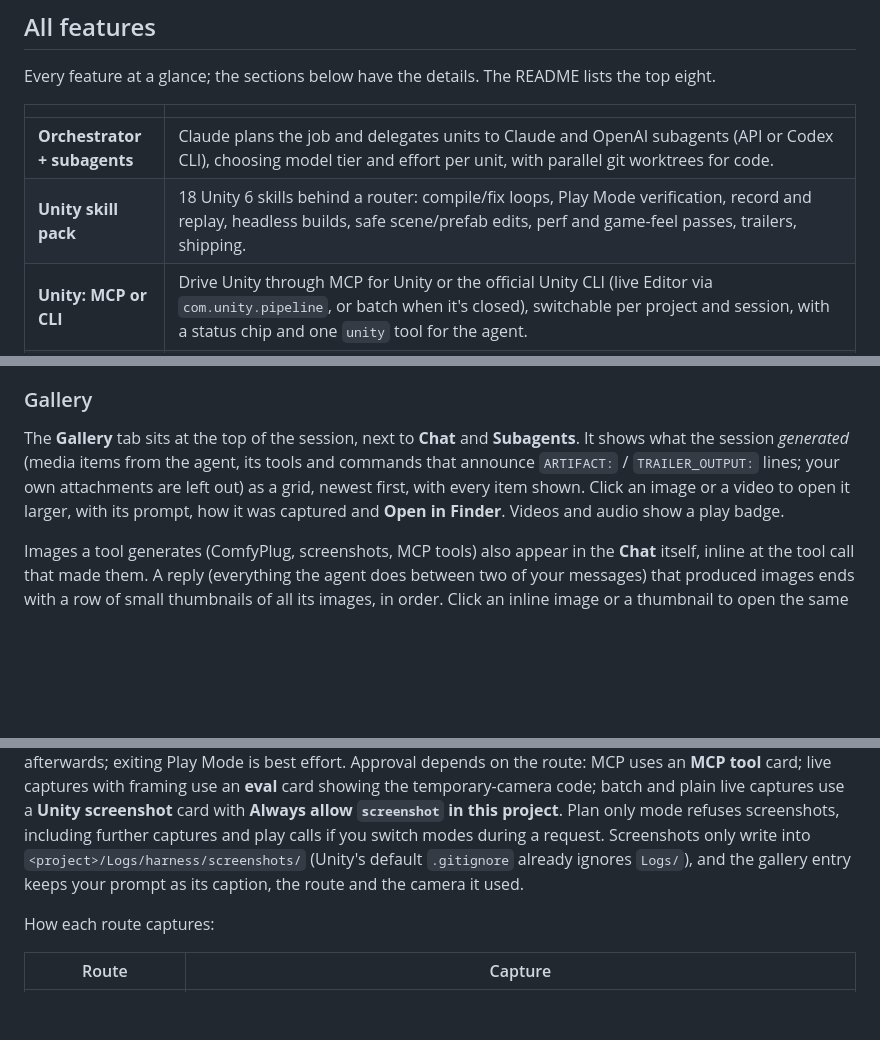
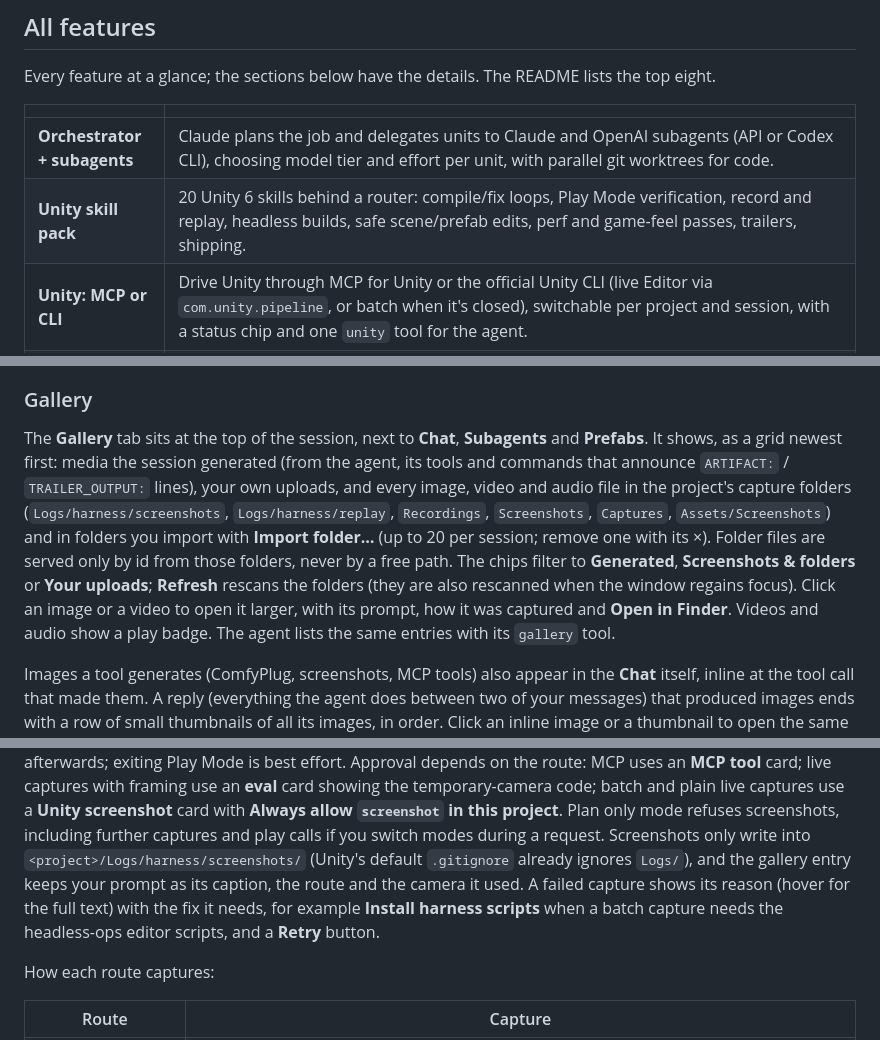
Before and after one commit to ArshiaJahan/GDH, a Markdown page: docs/GUIDE.md, 3 parts joined by grey strips. GitHub-like rendering; blank space fills up the shorter version.

```diff
--- a/docs/GUIDE.md
+++ b/docs/GUIDE.md
@@ -43,7 +43,7 @@ Every feature at a glance; the sections below have the details. The README lists
 | | |
 |---|---|
 | **Orchestrator + subagents** | Claude plans the job and delegates units to Claude and OpenAI subagents (API or Codex CLI), choosing model tier and effort per unit, with parallel git worktrees for code. |
-| **Unity skill pack** | 18 Unity 6 skills behind a router: compile/fix loops, Play Mode verification, record and replay, headless builds, safe scene/prefab edits, perf and game-feel passes, trailers, shipping. |
+| **Unity skill pack** | 20 Unity 6 skills behind a router: compile/fix loops, Play Mode verification, record and replay, headless builds, safe scene/prefab edits, perf and game-feel passes, trailers, shipping. |
 | **Unity: MCP or CLI** | Drive Unity through MCP for Unity or the official Unity CLI (live Editor via `com.unity.pipeline`, or batch when it's closed), switchable per project and session, with a status chip and one `unity` tool for the agent. |
 | **Hooks and gates** | A hooks engine runs checks at fixed points of a turn: compile before finishing, tests in verify phases, blocked edits to generated files. |
 | **Quality ladder L1-L4** | Stories reach `done` only with fresh, app-observed evidence: compile, tests, play evidence and screenshots, design critique. |
@@ -297,11 +297,15 @@ windows at least 1200 px wide and closed in narrower ones:
 
 ### Gallery
 
-The **Gallery** tab sits at the top of the session, next to **Chat** and **Subagents**. It shows what
-the session *generated* (media items from the agent, its tools and commands that announce
-`ARTIFACT:` / `TRAILER_OUTPUT:` lines; your own attachments are left out) as a grid, newest first,
-with every item shown. Click an image or a video to open it larger, with its prompt, how it was captured
-and **Open in Finder**. Videos and audio show a play badge.
+The **Gallery** tab sits at the top of the session, next to **Chat**, **Subagents** and **Prefabs**. It shows,
+as a grid newest first: media the session generated (from the agent, its tools and commands that announce
+`ARTIFACT:` / `TRAILER_OUTPUT:` lines), your own uploads, and every image, video and audio file in the project's
+capture folders (`Logs/harness/screenshots`, `Logs/harness/replay`, `Recordings`, `Screenshots`, `Captures`,
+`Assets/Screenshots`) and in folders you import with **Import folder…** (up to 20 per session; remove one with its ×).
+Folder files are served only by id from those folders, never by a free path. The chips filter to **Generated**,
+**Screenshots & folders** or **Your uploads**; **Refresh** rescans the folders (they are also rescanned when the window
+regains focus). Click an image or a video to open it larger, with its prompt, how it was captured and **Open in
+Finder**. Videos and audio show a play badge. The agent lists the same entries with its `gallery` tool.
 
 Images a tool generates (ComfyPlug, screenshots, MCP tools) also appear in the **Chat** itself, inline
 at the tool call that made them. A reply (everything the agent does between two of your messages) that
@@ -322,7 +326,9 @@ Approval depends on the route: MCP uses an **MCP tool** card; live captures with
 card with **Always allow `screenshot` in this project**. Plan only mode refuses screenshots, including
 further captures and play calls if you switch modes during a request. Screenshots only write into
 `<project>/Logs/harness/screenshots/` (Unity's default `.gitignore` already ignores `Logs/`), and the
-gallery entry keeps your prompt as its caption, the route and the camera it used.
+gallery entry keeps your prompt as its caption, the route and the camera it used. A failed capture shows its reason
+(hover for the full text) with the fix it needs, for example **Install harness scripts** when a batch capture needs
+the headless-ops editor scripts, and a **Retry** button.
 
 How each route captures:
 
```
Also changed, not shown: README.md (+41 -12 lines), docs/media/demo-gallery.gif (added), docs/media/demo-prefabs.gif (added).
